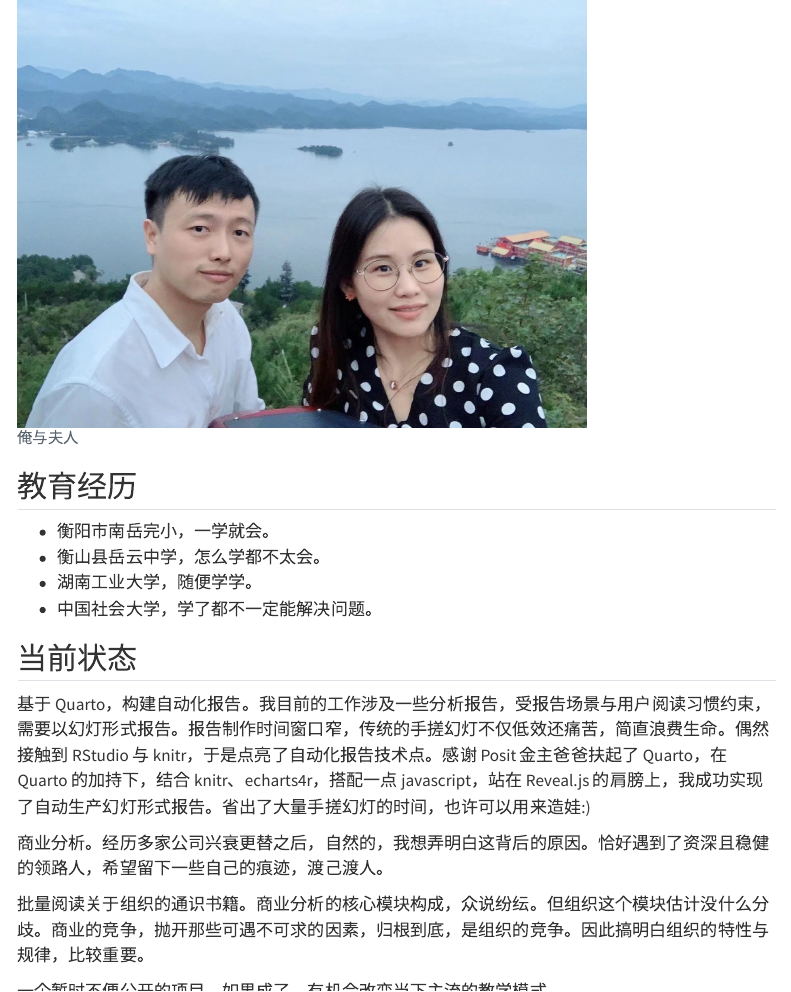
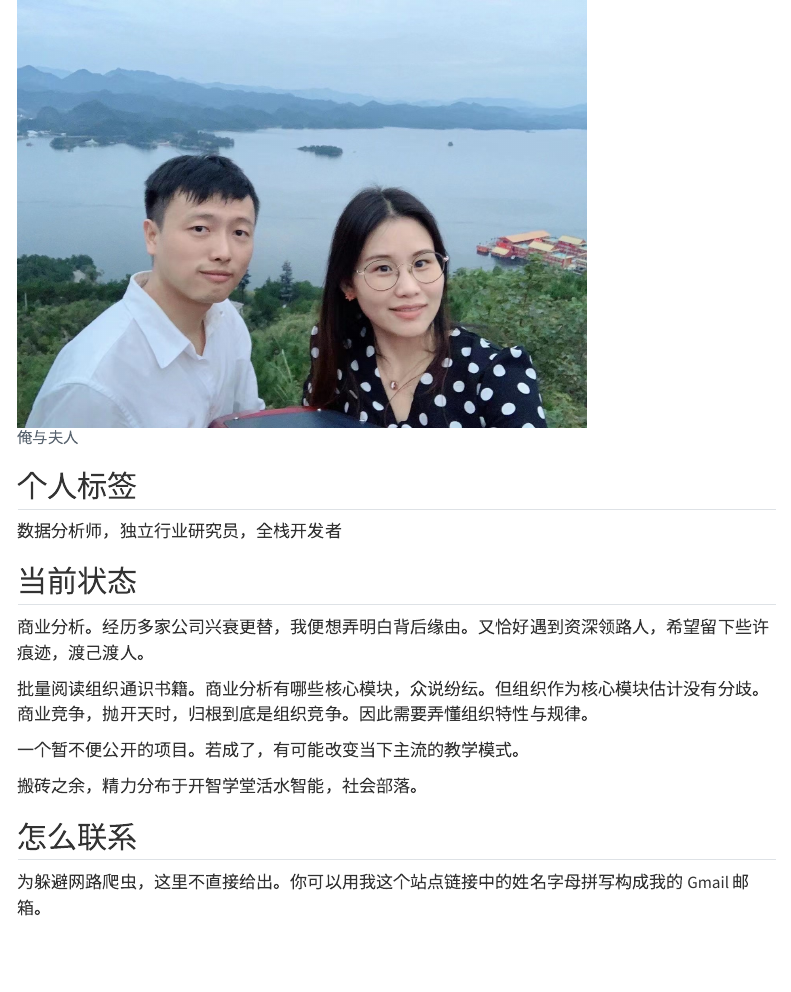
Before and after one commit to tanchangde/tanchangde.github.io, a Quarto document (about.qmd): the page in a window 1100 px wide, from its top. Rendered offline with R 4.5, knitr and Pandoc in place of Quarto, with nearby package versions; menus at the side of the page are left out.

Commit message:
feat: 更新“关于”页面内容
* 移除教育经历
* 更新当前状态
* 增加个人标签

````diff
--- a/about.qmd
+++ b/about.qmd
@@ -14,22 +14,19 @@ knitr::opts_chunk$set(echo = FALSE)
 knitr::include_graphics("images/cp.JPG")
 ```
 
-## 教育经历
+## 个人标签
 
--   衡阳市南岳完小，一学就会。
--   衡山县岳云中学，怎么学都不太会。
--   湖南工业大学，随便学学。
--   中国社会大学，学了都不一定能解决问题。
+数据分析师，独立行业研究员，全栈开发者
 
 ## 当前状态
 
-基于 Quarto，构建自动化报告。我目前的工作涉及一些分析报告，受报告场景与用户阅读习惯约束，需要以幻灯形式报告。报告制作时间窗口窄，传统的手搓幻灯不仅低效还痛苦，简直浪费生命。偶然接触到 RStudio 与 knitr，于是点亮了自动化报告技术点。感谢 Posit 金主爸爸扶起了 Quarto，在 Quarto 的加持下，结合 knitr、echarts4r，搭配一点 javascript，站在 Reveal.js 的肩膀上，我成功实现了自动生产幻灯形式报告。省出了大量手搓幻灯的时间，也许可以用来造娃:)
+商业分析。经历多家公司兴衰更替，我便想弄明白背后缘由。又恰好遇到资深领路人，希望留下些许痕迹，渡己渡人。
 
-商业分析。经历多家公司兴衰更替之后，自然的，我想弄明白这背后的原因。恰好遇到了资深且稳健的领路人，希望留下一些自己的痕迹，渡己渡人。
+批量阅读组织通识书籍。商业分析有哪些核心模块，众说纷纭。但组织作为核心模块估计没有分歧。商业竞争，抛开天时，归根到底是组织竞争。因此需要弄懂组织特性与规律。
 
-批量阅读关于组织的通识书籍。商业分析的核心模块构成，众说纷纭。但组织这个模块估计没什么分歧。商业的竞争，抛开那些可遇不可求的因素，归根到底，是组织的竞争。因此搞明白组织的特性与规律，比较重要。
+一个暂不便公开的项目。若成了，有可能改变当下主流的教学模式。
 
-一个暂时不便公开的项目。如果成了，有机会改变当下主流的教学模式。
+搬砖之余，精力分布于开智学堂活水智能，社会部落。
 
 ## 怎么联系
 
````
Also changed, not shown: 1 other file.
